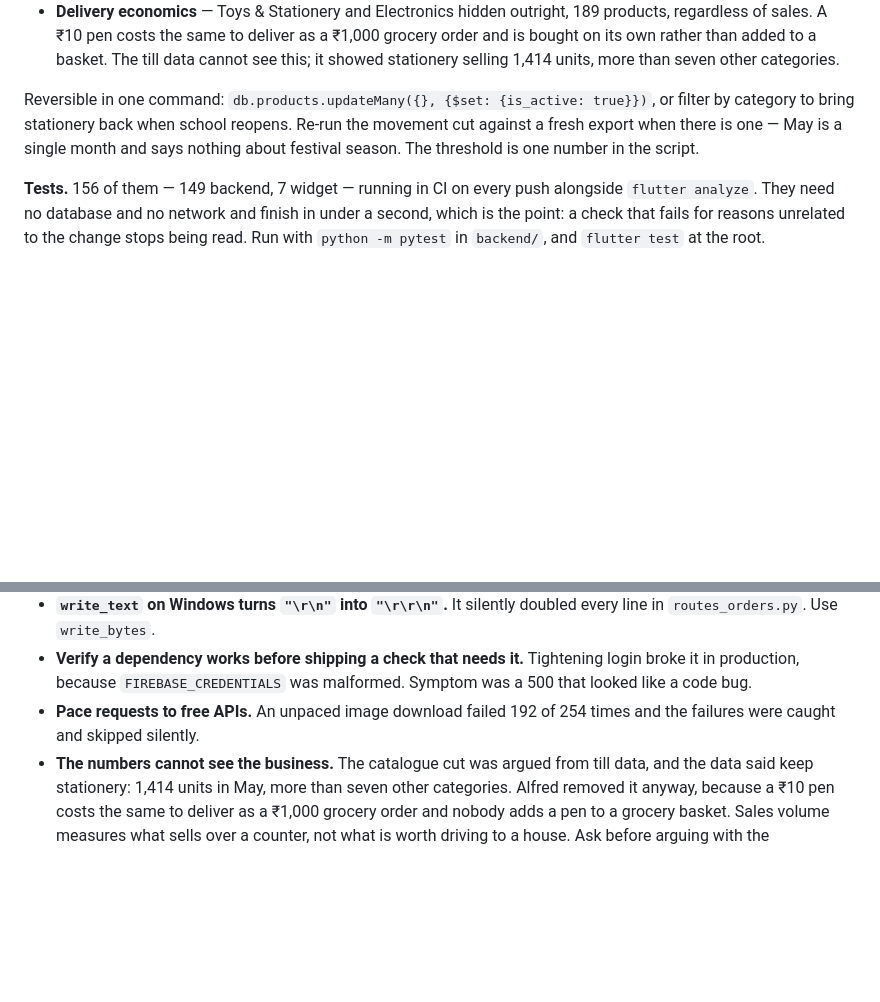
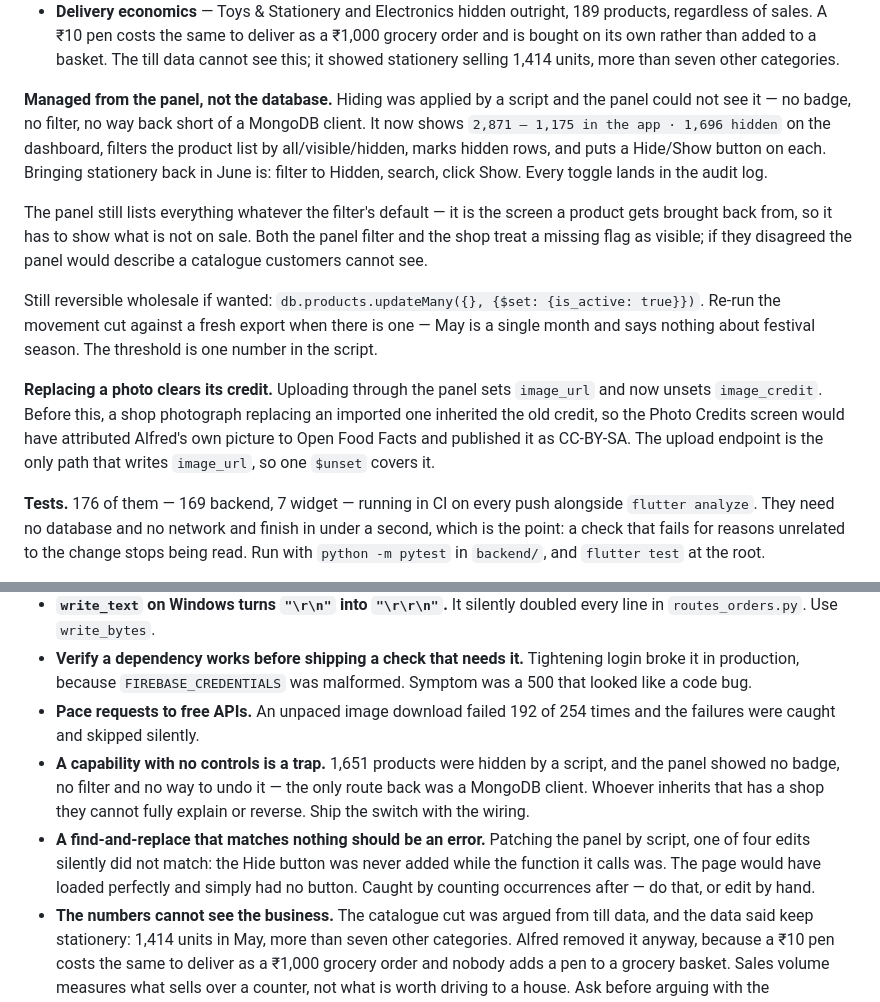
Before and after one commit to alfred-gif-cpu/dhanam-store, a Markdown page: HANDOFF.md, 2 parts joined by grey strips. Rendered like a GitHub page; blank space fills up the shorter version.

Commit message:
Record the panel's visibility controls in the handoff
Covers the dashboard split, the filter, the badge and the Hide/Show button,
and why the panel keeps listing hidden products regardless of the filter.
Adds the image-credit fix, and corrects the test count to 176.

Two lessons: a capability shipped without controls is a trap for whoever
inherits it — 1,651 products were hidden with no way to see or undo it from
the browser — and a find-and-replace that matches nothing should be an error,
since one of four scripted panel edits silently did not apply and would have
shipped a page with no button on it.

```diff
--- a/HANDOFF.md
+++ b/HANDOFF.md
@@ -117,13 +117,31 @@ Two cuts, on different grounds:
   The till data cannot see this; it showed stationery selling 1,414 units,
   more than seven other categories.
 
-Reversible in one command:
-`db.products.updateMany({}, {$set: {is_active: true}})`, or filter by
-category to bring stationery back when school reopens. Re-run the movement
+**Managed from the panel, not the database.** Hiding was applied by a script
+and the panel could not see it — no badge, no filter, no way back short of a
+MongoDB client. It now shows `2,871 — 1,175 in the app · 1,696 hidden` on the
+dashboard, filters the product list by all/visible/hidden, marks hidden rows,
+and puts a Hide/Show button on each. Bringing stationery back in June is:
+filter to Hidden, search, click Show. Every toggle lands in the audit log.
+
+The panel still lists everything whatever the filter's default — it is the
+screen a product gets brought back from, so it has to show what is not on
+sale. Both the panel filter and the shop treat a missing flag as visible; if
+they disagreed the panel would describe a catalogue customers cannot see.
+
+Still reversible wholesale if wanted:
+`db.products.updateMany({}, {$set: {is_active: true}})`. Re-run the movement
 cut against a fresh export when there is one — May is a single month and says
 nothing about festival season. The threshold is one number in the script.
 
-**Tests.** 156 of them — 149 backend, 7 widget — running in CI on every push
+**Replacing a photo clears its credit.** Uploading through the panel sets
+`image_url` and now unsets `image_credit`. Before this, a shop photograph
+replacing an imported one inherited the old credit, so the Photo Credits
+screen would have attributed Alfred's own picture to Open Food Facts and
+published it as CC-BY-SA. The upload endpoint is the only path that writes
+`image_url`, so one `$unset` covers it.
+
+**Tests.** 176 of them — 169 backend, 7 widget — running in CI on every push
 alongside `flutter analyze`. They need no database and no network and finish
 in under a second, which is the point: a check that fails for reasons
 unrelated to the change stops being read. Run with `python -m pytest` in
@@ -236,6 +254,15 @@ database, `.env.example` documents every variable.
   malformed. Symptom was a 500 that looked like a code bug.
 - **Pace requests to free APIs.** An unpaced image download failed 192 of 254
   times and the failures were caught and skipped silently.
+- **A capability with no controls is a trap.** 1,651 products were hidden by
+  a script, and the panel showed no badge, no filter and no way to undo it —
+  the only route back was a MongoDB client. Whoever inherits that has a shop
+  they cannot fully explain or reverse. Ship the switch with the wiring.
+- **A find-and-replace that matches nothing should be an error.** Patching the
+  panel by script, one of four edits silently did not match: the Hide button
+  was never added while the function it calls was. The page would have loaded
+  perfectly and simply had no button. Caught by counting occurrences after —
+  do that, or edit by hand.
 - **The numbers cannot see the business.** The catalogue cut was argued from
   till data, and the data said keep stationery: 1,414 units in May, more than
   seven other categories. Alfred removed it anyway, because a ₹10 pen costs
```
